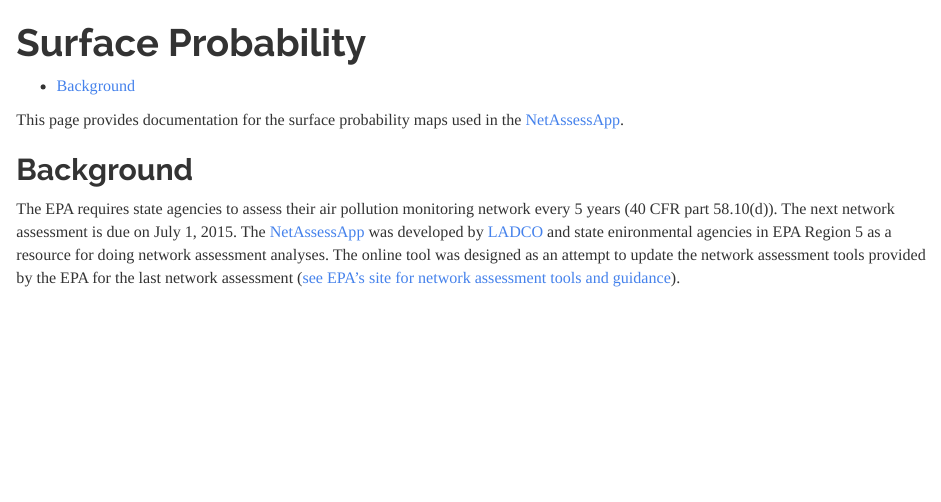
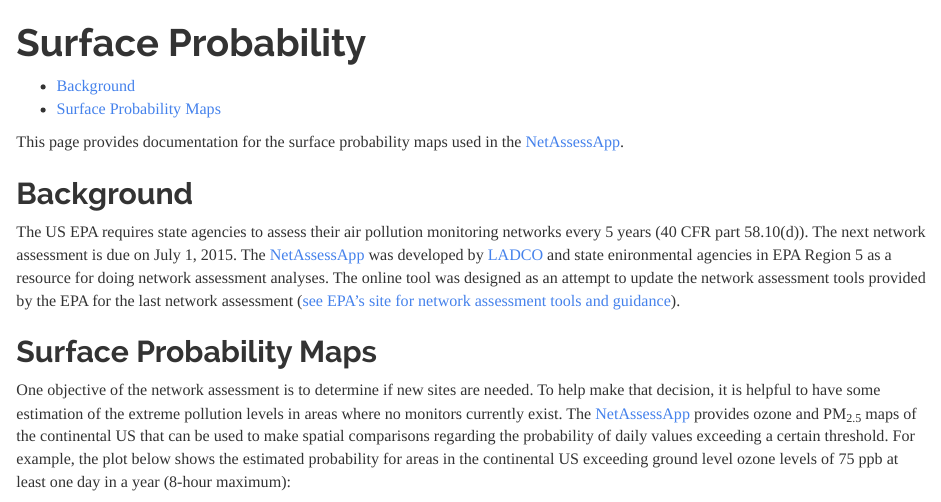
Before and after one commit to NateByers/surfaceProbability, an R Markdown document (index.Rmd): the page in a window 1100 px wide, from its top. Rendered offline with R 4.5, knitr and Pandoc, with nearby package versions.

Commit message:
more additions

```diff
--- a/index.Rmd
+++ b/index.Rmd
@@ -9,4 +9,7 @@ output:
 This page provides documentation for the surface probability maps used in the [NetAssessApp](https://github.com/LADCO/NetAssessApp).
 
 ## Background
-The EPA requires state agencies to assess their air pollution monitoring network every 5 years (40 CFR part 58.10(d)). The next network assessment is due on July 1, 2015. The [NetAssessApp](https://github.com/LADCO/NetAssessApp) was developed by [LADCO](http://www.ladco.org/) and state enironmental agencies in EPA Region 5 as a resource for doing network assessment analyses. The online tool was designed as an attempt to update the network assessment tools provided by the EPA for the last network assessment ([see EPA's site for network assessment tools and guidance](http://www.epa.gov/ttnamti1/network-assessment.html)).
+The US EPA requires state agencies to assess their air pollution monitoring networks every 5 years (40 CFR part 58.10(d)). The next network assessment is due on July 1, 2015. The [NetAssessApp](https://github.com/LADCO/NetAssessApp) was developed by [LADCO](http://www.ladco.org/) and state enironmental agencies in EPA Region 5 as a resource for doing network assessment analyses. The online tool was designed as an attempt to update the network assessment tools provided by the EPA for the last network assessment ([see EPA's site for network assessment tools and guidance](http://www.epa.gov/ttnamti1/network-assessment.html)).
+
+## Surface Probability Maps
+One objective of the network assessment is to determine if new sites are needed. To help make that decision, it is helpful to have some estimation of the extreme pollution levels in areas where no monitors currently exist. The [NetAssessApp](https://github.com/LADCO/NetAssessApp) provides ozone and PM<sub>2.5</sub> maps of the continental US that can be used to make spatial comparisons regarding the probability of daily values exceeding a certain threshold. For example, the plot below shows the estimated probability for areas in the continental US exceeding ground level ozone levels of 75 ppb at least one day in a year (8-hour maximum):
```
Also changed, not shown: index.html, index.Rmd (6 more changed lines).
